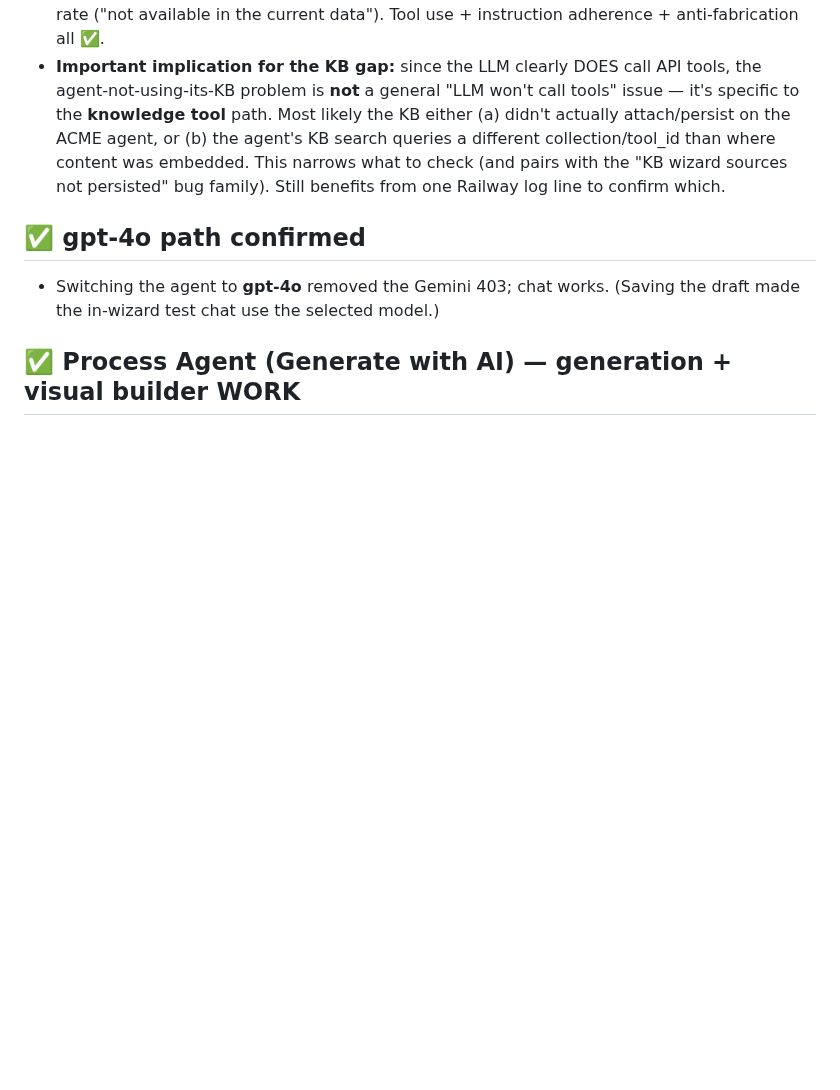
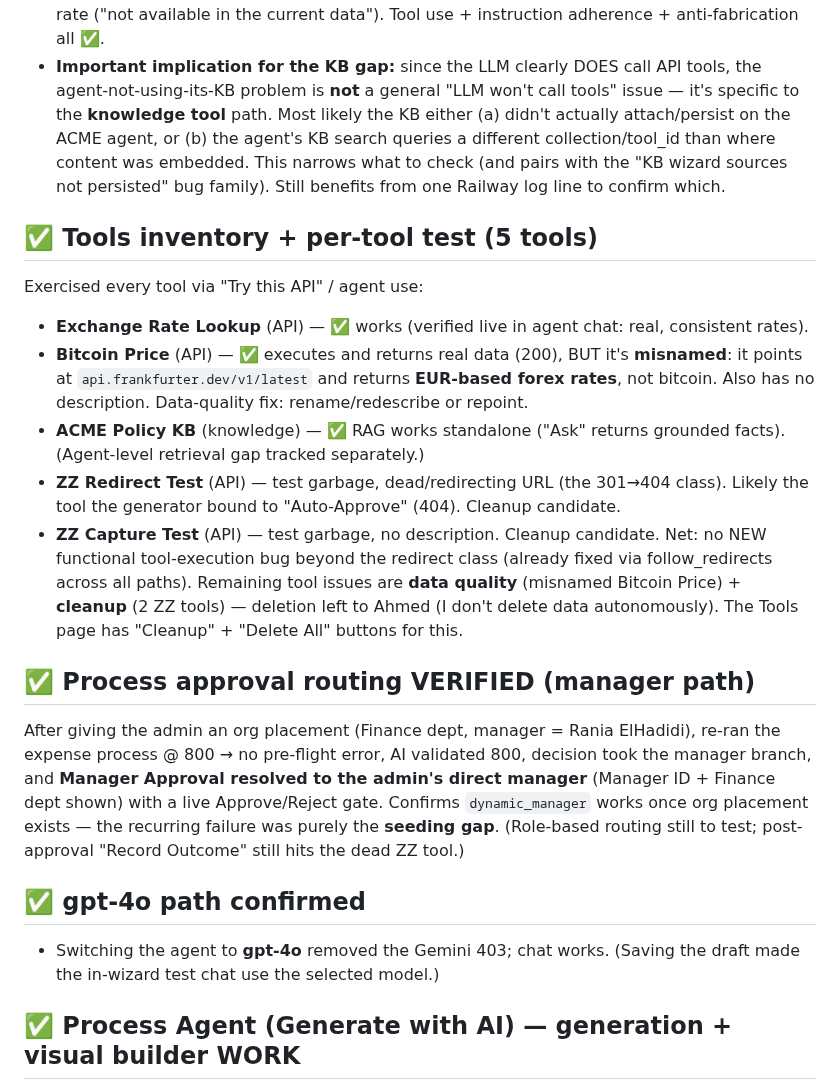
Before and after one commit to ahamdihussein-star/agentforge, a Markdown page: docs/TEST_RESULTS.md, the part around the change. GitHub-like rendering; blank space fills up the shorter version.

Commit message:
chore: auto-sync 2026-06-21 07:28:28

```diff
--- a/docs/TEST_RESULTS.md
+++ b/docs/TEST_RESULTS.md
@@ -138,6 +138,18 @@ Legend severity: 🔴 demo-blocker · 🟠 important · 🟡 minor.
 - Published **Currency Assistant** (gpt-4o, 1 tool) in the end-user **Chat** view: asked for live rates and it **actually called its Exchange Rate tool** → returned real, internally-consistent data (1 EUR = 1.1467 USD, and 1 USD = 0.8719 EUR ≈ 1/1.1467). It also did **not hallucinate** an EGP rate ("not available in the current data"). Tool use + instruction adherence + anti-fabrication all ✅.
 - **Important implication for the KB gap:** since the LLM clearly DOES call API tools, the agent-not-using-its-KB problem is **not** a general "LLM won't call tools" issue — it's specific to the **knowledge tool** path. Most likely the KB either (a) didn't actually attach/persist on the ACME agent, or (b) the agent's KB search queries a different collection/tool_id than where content was embedded. This narrows what to check (and pairs with the "KB wizard sources not persisted" bug family). Still benefits from one Railway log line to confirm which.
 
+## ✅ Tools inventory + per-tool test (5 tools)
+Exercised every tool via "Try this API" / agent use:
+- **Exchange Rate Lookup** (API) — ✅ works (verified live in agent chat: real, consistent rates).
+- **Bitcoin Price** (API) — ✅ executes and returns real data (200), BUT it's **misnamed**: it points at `api.frankfurter.dev/v1/latest` and returns **EUR-based forex rates**, not bitcoin. Also has no description. Data-quality fix: rename/redescribe or repoint.
+- **ACME Policy KB** (knowledge) — ✅ RAG works standalone ("Ask" returns grounded facts). (Agent-level retrieval gap tracked separately.)
+- **ZZ Redirect Test** (API) — test garbage, dead/redirecting URL (the 301→404 class). Likely the tool the generator bound to "Auto-Approve" (404). Cleanup candidate.
+- **ZZ Capture Test** (API) — test garbage, no description. Cleanup candidate.
+Net: no NEW functional tool-execution bug beyond the redirect class (already fixed via follow_redirects across all paths). Remaining tool issues are **data quality** (misnamed Bitcoin Price) + **cleanup** (2 ZZ tools) — deletion left to Ahmed (I don't delete data autonomously). The Tools page has "Cleanup" + "Delete All" buttons for this.
+
+## ✅ Process approval routing VERIFIED (manager path)
+After giving the admin an org placement (Finance dept, manager = Rania ElHadidi), re-ran the expense process @ 800 → no pre-flight error, AI validated 800, decision took the manager branch, and **Manager Approval resolved to the admin's direct manager** (Manager ID + Finance dept shown) with a live Approve/Reject gate. Confirms `dynamic_manager` works once org placement exists — the recurring failure was purely the **seeding gap**. (Role-based routing still to test; post-approval "Record Outcome" still hits the dead ZZ tool.)
+
 ## ✅ gpt-4o path confirmed
 - Switching the agent to **gpt-4o** removed the Gemini 403; chat works. (Saving the draft made the in-wizard test chat use the selected model.)
 
```
